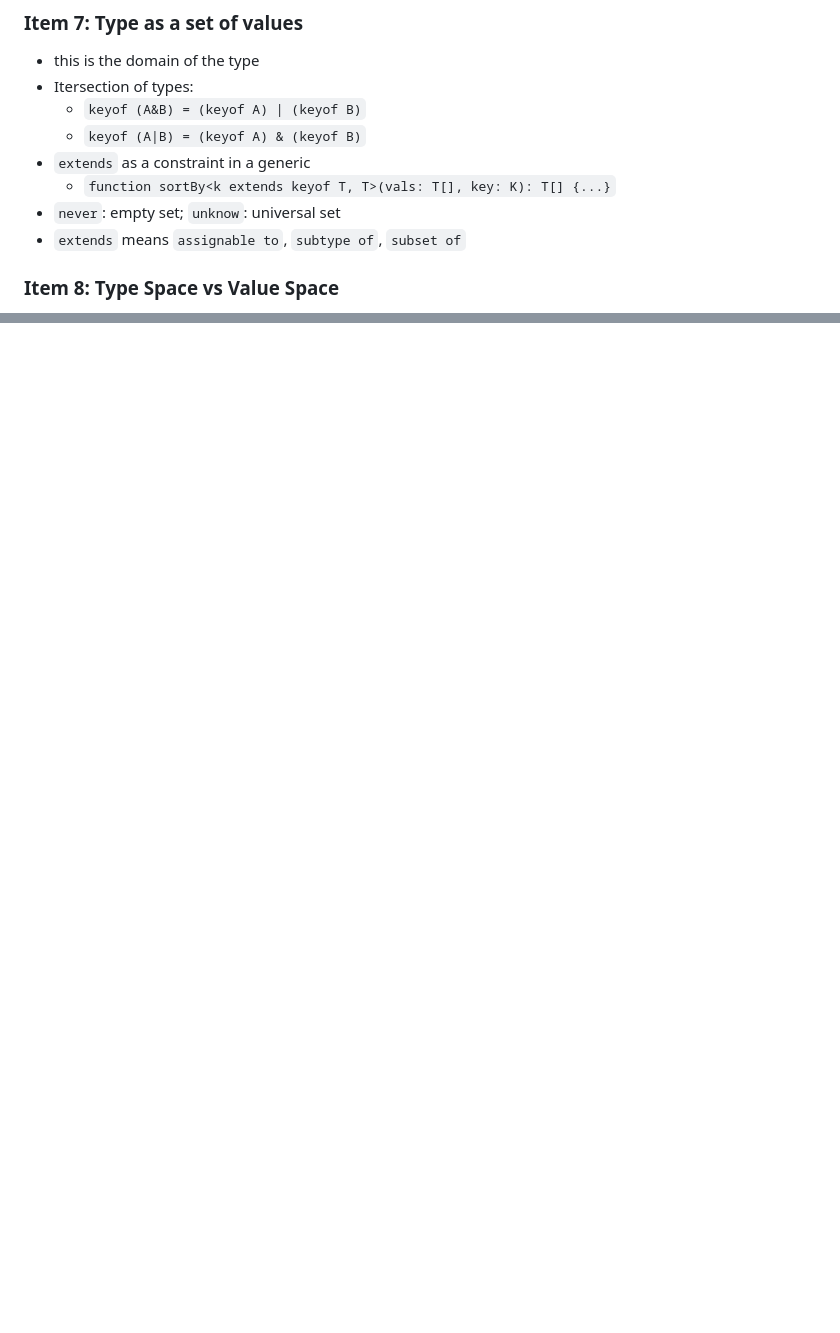
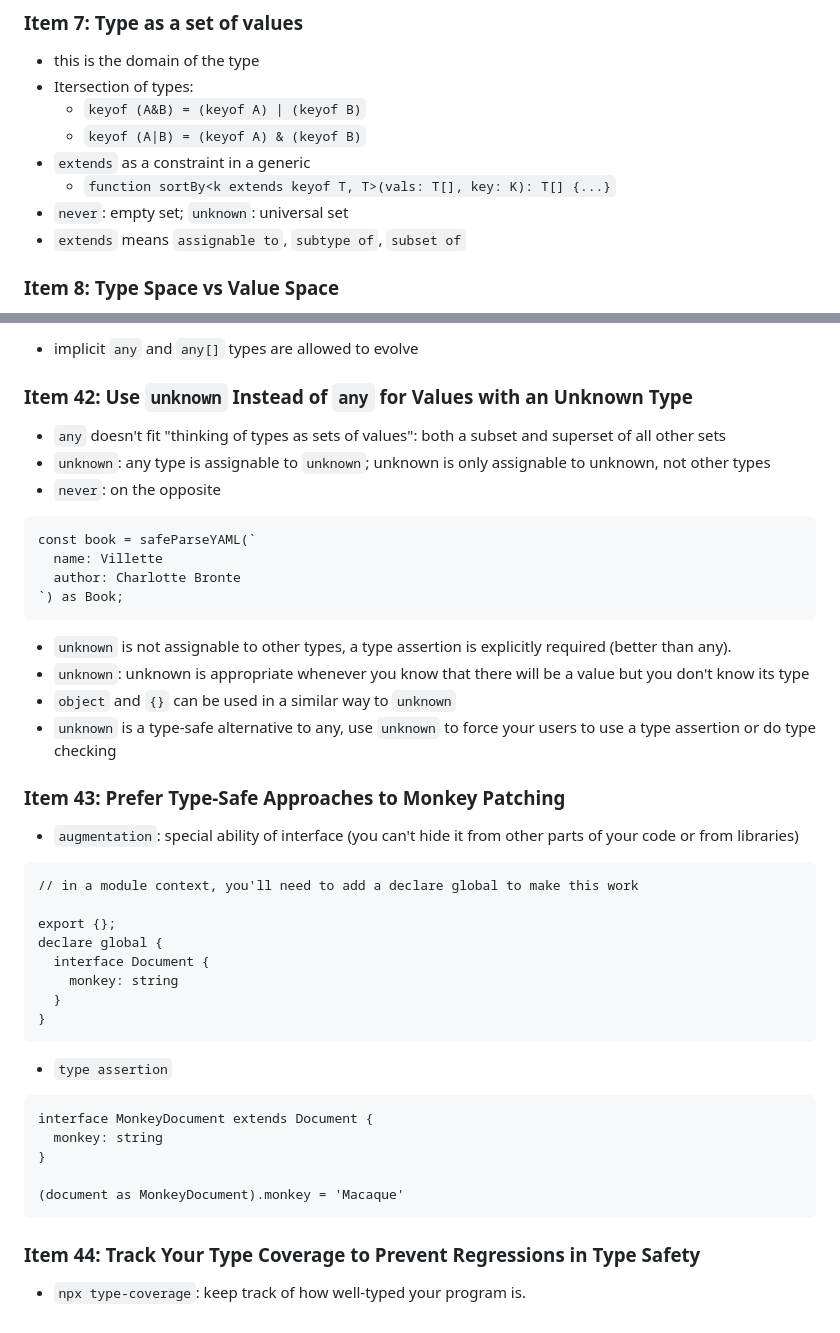
Before and after one commit to Carolusian/learn-prog-lang, a Markdown page: typescript/README.md, 2 parts joined by grey strips. GitHub-like rendering; blank space fills up the shorter version.

Commit message:
typescript: work with any

````diff
--- a/typescript/README.md
+++ b/typescript/README.md
@@ -29,7 +29,7 @@
     - `keyof (A|B) = (keyof A) & (keyof B)`
   - `extends` as a constraint in a generic
     - `function sortBy<k extends keyof T, T>(vals: T[], key: K): T[] {...}`
-  - `never`: empty set; `unknow`: universal set
+  - `never`: empty set; `unknown`: universal set
   - `extends` means `assignable to`, `subtype of`, `subset of`
 ### Item 8: Type Space vs Value Space
   - many constructs have different means in two spaces (p.38)
@@ -351,0 +433,48 @@ function vec2D(x: number, y:number): Vector2D {
+- implicit `any` and `any[]` types are allowed to evolve
+
+### Item 42: Use `unknown` Instead of `any` for Values with an Unknown Type
+
+- `any` doesn't fit "thinking of types as sets of values": both a subset and superset of all other sets
+- `unknown`: any type is assignable to `unknown`; unknown is only assignable to unknown, not other types
+- `never`: on the opposite
+
+```
+const book = safeParseYAML(`
+  name: Villette
+  author: Charlotte Bronte
+`) as Book;
+```
+
+- `unknown` is not assignable to other types, a type assertion is explicitly required (better than any).
+- `unknown`: unknown is appropriate whenever you know that there will be a value but you don't know its type
+- `object` and `{}` can be used in a similar way to `unknown`
+- `unknown` is a type-safe alternative to any, use `unknown` to force your users to use a type assertion or do type checking
+
+### Item 43: Prefer Type-Safe Approaches to Monkey Patching
+
+- `augmentation`: special ability of interface (you can't hide it from other parts of your code or from libraries)
+
+```
+// in a module context, you'll need to add a declare global to make this work
+
+export {};
+declare global {
+  interface Document {
+    monkey: string
+  }
+}
+```
+
+- `type assertion`
+
+```
+interface MonkeyDocument extends Document {
+  monkey: string
+}
+
+(document as MonkeyDocument).monkey = 'Macaque'
+```
+
+### Item 44: Track Your Type Coverage to Prevent Regressions in Type Safety
+
+- `npx type-coverage`: keep track of how well-typed your program is.
````
Also changed, not shown: other parts of typescript/README.md (+81 -0 lines).
